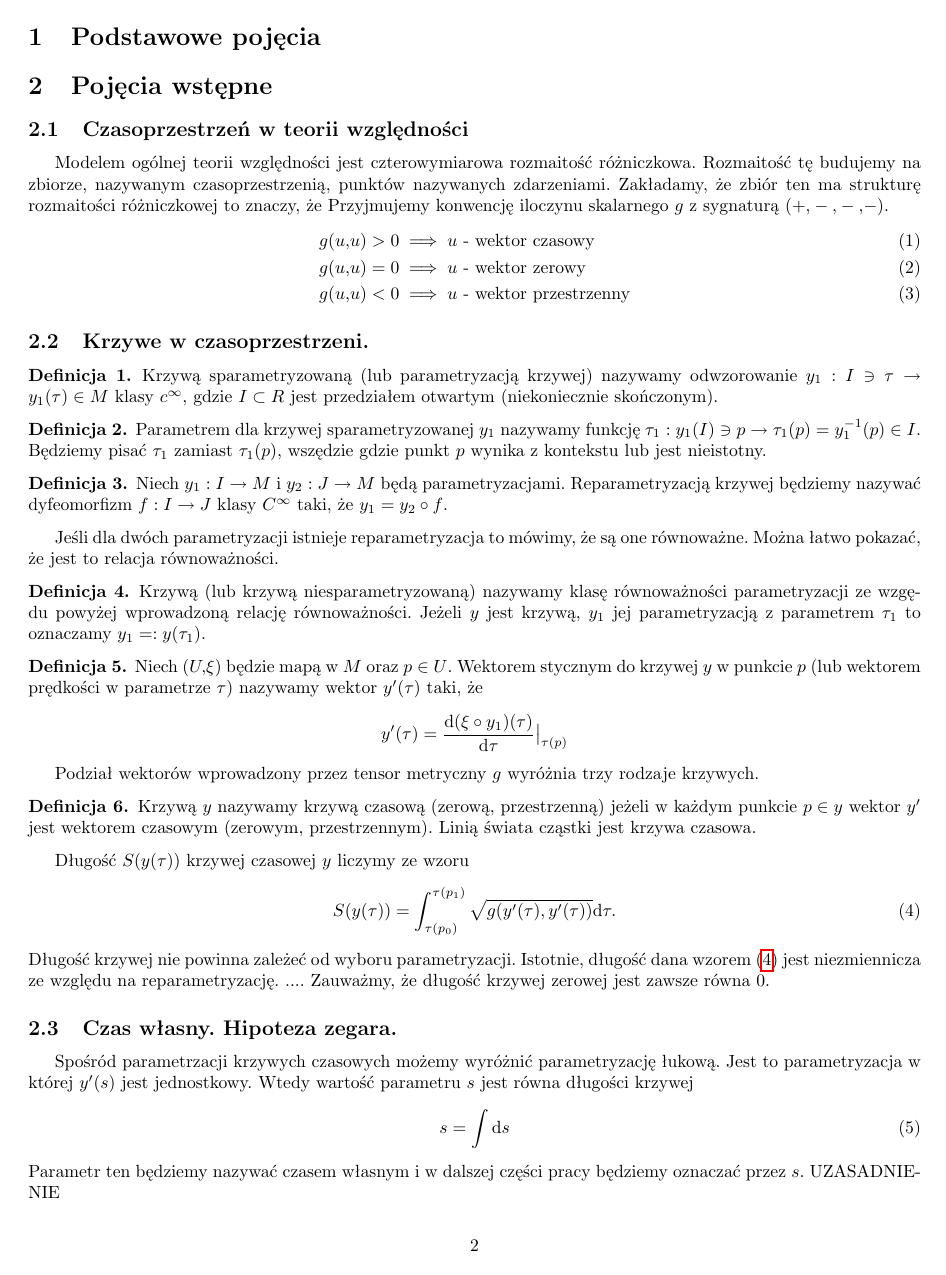
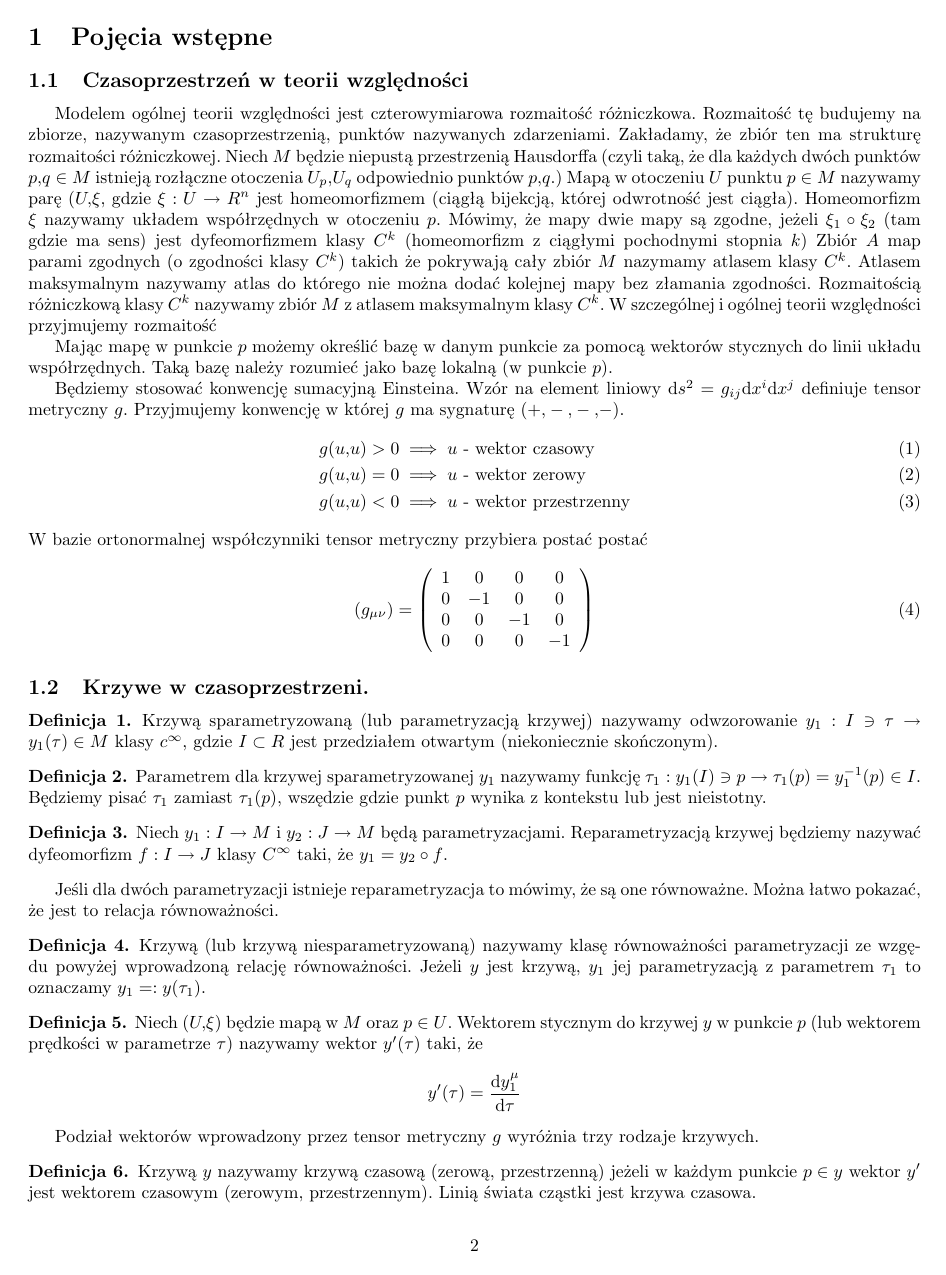
Before and after one commit to GaleonAD/mgr, a LaTeX document (input.tex, which reads DefinicjeKrzywe.tex, HipotezaZegara.tex, Manifold.tex): page 2 of 19. Compiled offline with pdfLaTeX.

Commit message:
dalszy rozwoj wstepu

```diff
--- a/DefinicjeKrzywe.tex
+++ b/DefinicjeKrzywe.tex
@@ -41,8 +41,9 @@ Wektorem stycznym do krzywej $y$ w punkcie $p$
 (lub wektorem prędkości w
 parametrze $\tau$) nazywamy wektor $y'(\tau)$ taki, że
 \begin{align*}
-y' (\tau )= \frac{\d (\xi \circ y_1 )(\tau)
- }{\d \tau}\big|_{\tau(p)}
+%y' (\tau )= \frac{\d (\xi \circ y_1 )(\tau)
+% }{\d \tau}\big|_{\tau(p)}
+y' (\tau )= \frac{\d y_1^\mu }{\d \tau}
 \end{align*}
 \end{definition}
 Podział wektorów wprowadzony przez tensor metryczny $g$
@@ -63,5 +64,3 @@ y' (\tau), y' (\tau) )} \d \tau.
 Długość krzywej nie powinna zależeć od wyboru parametryzacji.
 Istotnie, długość dana wzorem~\eqref{dlugosc_krzywej}
 jest niezmiennicza ze względu na reparametryzację.
-....
-Zauważmy, że długość krzywej zerowej jest zawsze równa $0$.
--- a/HipotezaZegara.tex
+++ b/HipotezaZegara.tex
@@ -3,5 +3,3 @@
 %%%%%%%%%%%%%%%%%%%%%%%%%%%%%%%%%%%%%%%%%%%%%%%%%%%%%%%%%%%%%%%%%%%%%%%%%%%%%%%
 \subsection{Czas własny. Hipoteza zegara.}
 Spośród parametrzacji krzywych czasowych
- możemy wyróżnić parametryzację łukową.
-Jest to parametryzacja w której $y'(s)$ jest jednostkowy.
@@ -9,6 +12,3 @@ Wtedy wartość parametru $s$ jest równa długości krzywej
 \begin{align}
 s = \int \d s
 \end{align}
-Parametr ten będziemy nazywać czasem własnym i w dalszej
-części pracy będziemy oznaczać przez $s$.
-UZASADNIENIE
--- a/Manifold.tex
+++ b/Manifold.tex
@@ -5,11 +5,49 @@
 Modelem ogólnej teorii względności jest czterowymiarowa
 rozmaitość różniczkowa. Rozmaitość tę budujemy na
 zbiorze, nazywanym czasoprzestrzenią, punktów nazywanych zdarzeniami.
-Zakładamy, że zbiór ten ma strukturę rozmaitości różniczkowej to znaczy,
-że
-Przyjmujemy konwencję iloczynu skalarnego $g$ z sygnaturą $(+,-,-,-)$.
+Zakładamy, że zbiór ten ma strukturę rozmaitości różniczkowej.
+Niech $M$ będzie niepustą przestrzenią Hausdorffa (czyli taką, że
+dla każdych dwóch punktów $p,q\in M$
+istnieją rozłączne otoczenia $U_p,U_q$ odpowiednio punktów $p,q$.)
+Mapą w otoczeniu $U$ punktu $p\in M$ nazywamy parę $(U,\xi$, gdzie
+$\xi : U \to R^n$ jest homeomorfizmem (ciągłą bijekcją, której
+odwrotność jest ciągła). Homeomorfizm $\xi$ nazywamy układem współrzędnych
+w otoczeniu $p$.
+Mówimy, że mapy dwie mapy są zgodne, jeżeli $\xi_1 \circ \xi_2$ (tam
+gdzie ma sens)
+jest dyfeomorfizmem klasy $C^k$ (homeomorfizm z
+ciągłymi pochodnymi stopnia $k$)
+Zbiór $A$ map parami zgodnych (o zgodności klasy $C^k$)
+takich że pokrywają cały zbiór $M$ nazymamy
+atlasem klasy $C^k$. Atlasem maksymalnym nazywamy atlas do którego
+nie można dodać kolejnej mapy bez złamania zgodności.
+Rozmaitością różniczkową klasy $C^k$ nazywamy
+zbiór $M$ z atlasem maksymalnym klasy $C^k$.
+W szczególnej i ogólnej teorii względności przyjmujemy rozmaitość
+
+Mając mapę w punkcie $p$ możemy określić bazę w danym punkcie
+za pomocą wektorów stycznych do linii układu współrzędnych.
+Taką bazę należy rozumieć jako bazę lokalną (w punkcie $p$).
+
+
+Będziemy stosować konwencję sumacyjną Einsteina.
+Wzór na element liniowy $\d s^2 = g_{ij} \d x^i \d x^j$ definiuje
+tensor metryczny $g$.
+Przyjmujemy konwencję w której $g$ ma sygnaturę $(+,-,-,-)$.
 \begin{align}
 g(u,u) > 0& \implies u \text{ - wektor czasowy}\\
 g(u,u) = 0& \implies u \text{ - wektor zerowy}\\
 g(u,u) < 0& \implies u \text{ - wektor przestrzenny}
 \end{align}
+W bazie ortonormalnej współczynniki tensor metryczny przybiera postać
+postać
+\begin{align}
+( g_{\mu\nu} ) = \left(
+\begin{array}{cccc}
+1 & 0 & 0 & 0\\
+0 & -1 & 0 & 0 \\
+0 & 0 & -1 & 0 \\
+0 & 0 & 0 & -1
+\end{array}
+\right)
+\end{align}
```
Also changed, not shown: ModelStaruszkiewicza.tex (+9 -2 lines), ModelZerowy.tex (+4 -2 lines), PochodnaAbsolutna.tex (+6 -10 lines), bib.bib (+9 -0 lines), input.tex (+1 -1 lines), output.pdf, DefinicjeKrzywe.tex (21 more changed lines), HipotezaZegara.tex (33 more changed lines).
